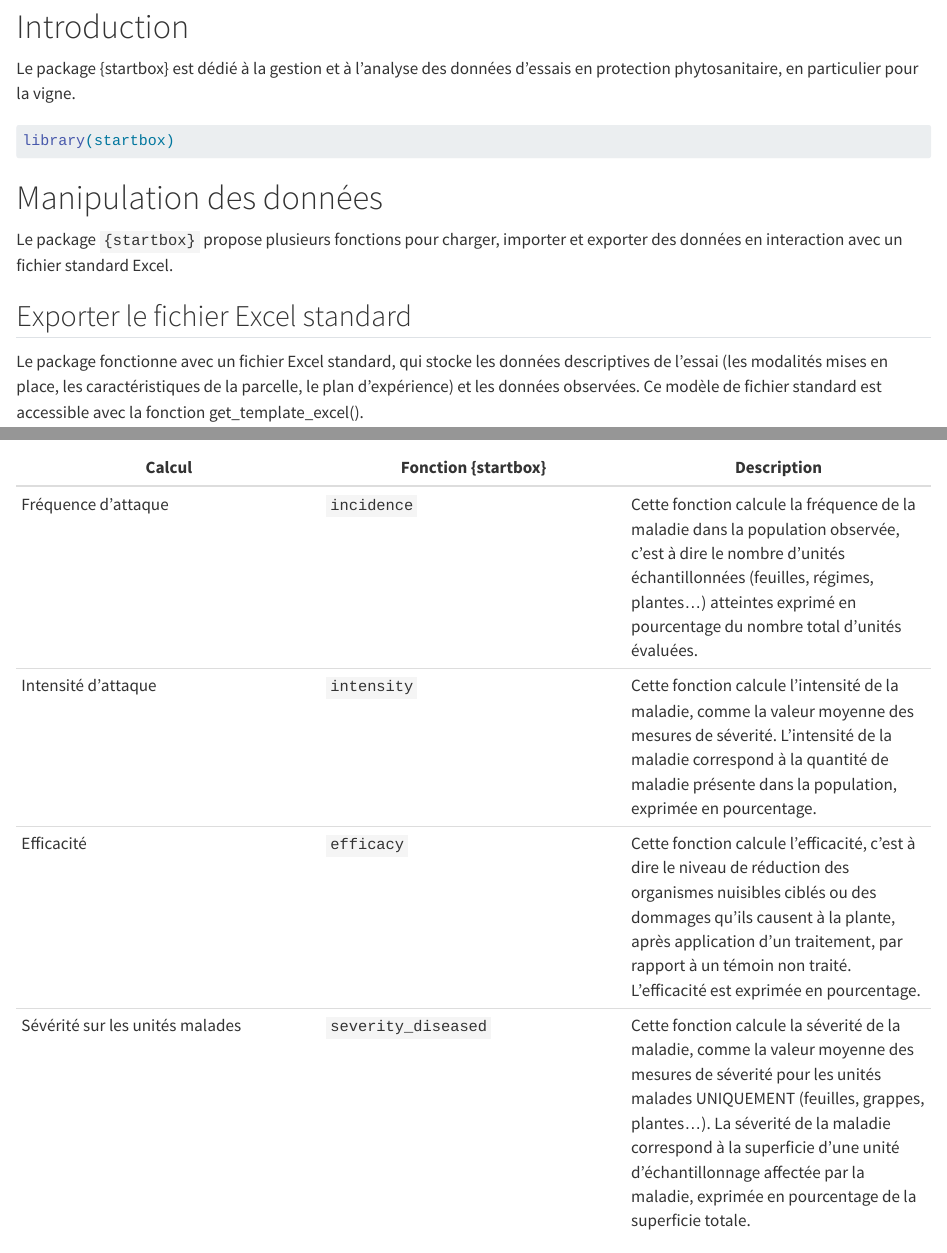
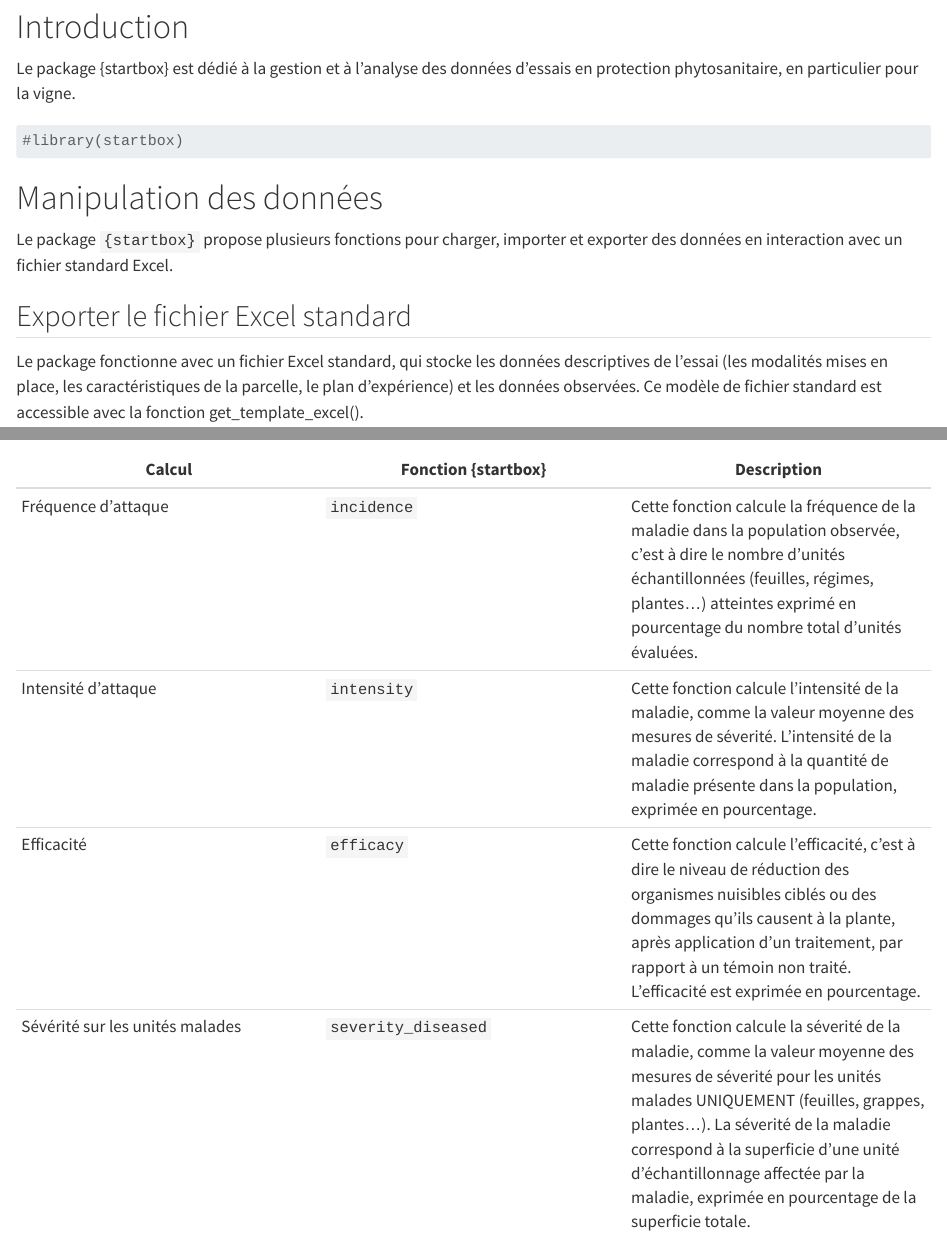
Before and after one commit to vignevin/startbox, a Quarto document (vignettes/startbox.qmd): the page in a window 1100 px wide, from 80 px down, and a second part further down, joined at a grey line. Rendered offline with R 4.5, knitr and Pandoc in place of Quarto, with nearby package versions; some code elsewhere in the file could not run offline; long lines of code are wrapped.

Commit message:
Fix vignette build by commenting library(startbox)

````diff
--- a/vignettes/startbox.qmd
+++ b/vignettes/startbox.qmd
@@ -20,7 +20,7 @@ Le package {startbox} est dédié à la gestion et à l'analyse des données d'e
 
 ```{r}
 #| label: setup
-library(startbox)
+#library(startbox)
 ```
 
 # Manipulation des données
````
